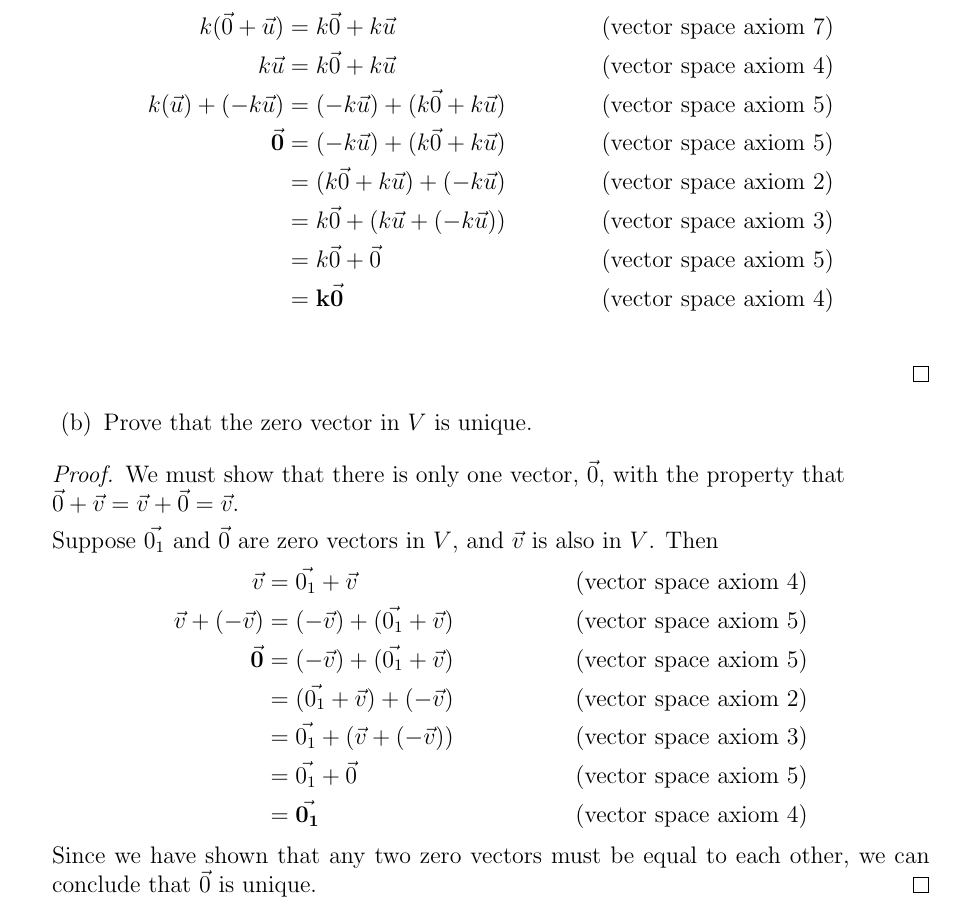
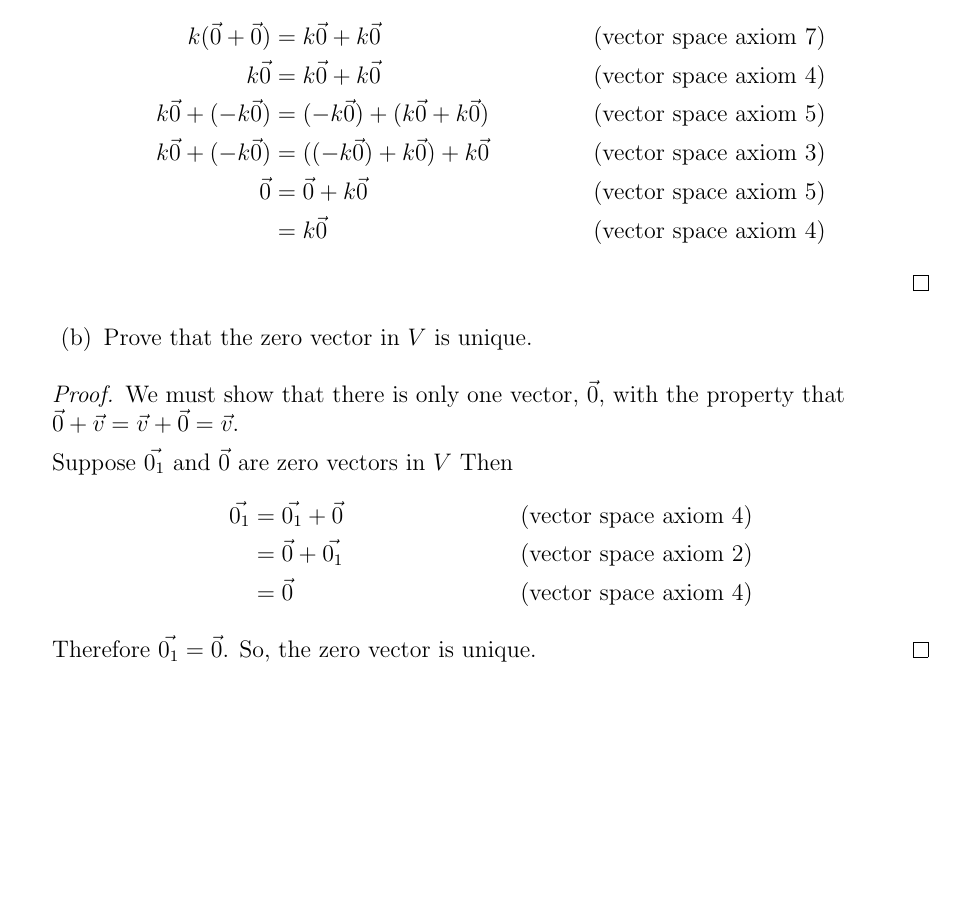
Before and after one commit to thesc1ent1st/linear-algebra, a LaTeX document (asg1/mwalk_asg1.tex): part of page 2 of 4, cut so that both start at the same text, the shorter picture padded with empty space. Compiled offline with pdfLaTeX.

Commit message:
Fix proofs 2b and 2a

```diff
--- a/asg1/mwalk_asg1.tex
+++ b/asg1/mwalk_asg1.tex
@@ -88,18 +88,12 @@
               \end{enumerate}
               \begin{proof}
                       \begin{align*}
-                              k(\vec{0} + \vec{u})
-                               & = k\vec{0} + k\vec{u}                 & \textrm{(vector space axiom 7)} \\
-                              k\vec{u}
-                               & = k\vec{0} + k\vec{u}                 & \textrm{(vector space axiom 4)} \\
-                              k(\vec{u}) + (-k\vec{u})
-                               & = (-k\vec{u}) + (k\vec{0} + k\vec{u}) & \textrm{(vector space axiom 5)} \\
-                              \vec{\mathbf{0}}
-                               & = (-k\vec{u}) + (k\vec{0} + k\vec{u}) & \textrm{(vector space axiom 5)} \\
-                               & = (k\vec{0} + k\vec{u}) + (-k\vec{u}) & \textrm{(vector space axiom 2)} \\
-                               & = k\vec{0} + (k\vec{u} + (-k\vec{u})) & \textrm{(vector space axiom 3)} \\
-                               & = k\vec{0} + \vec{0}                  & \textrm{(vector space axiom 5)} \\
-                               & = \mathbf{k}\vec{\mathbf{0}}          & \textrm{(vector space axiom 4)} \\
+                              k(\vec{0} + \vec{0})   & = k\vec{0} + k\vec{0}                 & \textrm{(vector space axiom 7)} \\
+                              k\vec{0}               & = k\vec{0} + k\vec{0}                 & \textrm{(vector space axiom 4)} \\
+                              k\vec{0} + (-k\vec{0}) & = (-k\vec{0}) + (k\vec{0} + k\vec{0}) & \textrm{(vector space axiom 5)} \\
+                              k\vec{0} + (-k\vec{0}) & = ((-k\vec{0}) + k\vec{0}) + k\vec{0} & \textrm{(vector space axiom 3)} \\
+                              \vec{0}                & = \vec{0} + k\vec{0}                  & \textrm{(vector space axiom 5)} \\
+                                                     & = k\vec{0}                            & \textrm{(vector space axiom 4)}
                       \end{align*}
               \end{proof}
               \begin{enumerate}
@@ -109,21 +103,13 @@
                       We must show that there is only one vector, $\vec{0}$, with the property that \\
                       $\vec{0} + \vec{v} = \vec{v} + \vec{0} = \vec{v}$.
 
-                      Suppose $\vec{0_1}$ and $\vec{0}$ are zero vectors in $V$, and $\vec{v}$ is also in $V$. Then
+                      Suppose $\vec{0_1}$ and $\vec{0}$ are zero vectors in $V$ Then
                       \begin{align*}
-                              \vec{v}
-                               & = \vec{0_1} + \vec{v}                & \textrm{(vector space axiom 4)} \\
-                              \vec{v} +(-\vec{v})
-                               & = (-\vec{v}) + (\vec{0_1} + \vec{v}) & \textrm{(vector space axiom 5)} \\
-                              \vec{\mathbf{0}}
-                               & = (-\vec{v}) + (\vec{0_1} + \vec{v}) & \textrm{(vector space axiom 5)} \\
-                               & = (\vec{0_1} + \vec{v}) + (-\vec{v}) & \textrm{(vector space axiom 2)} \\
-                               & = \vec{0_1} + (\vec{v} + (-\vec{v})) & \textrm{(vector space axiom 3)} \\
-                               & = \vec{0_1} + \vec{0}                & \textrm{(vector space axiom 5)} \\
-                               & = \vec{\mathbf{0_1}}                 & \textrm{(vector space axiom 4)}
+                              \vec{0_1} & = \vec{0_1} + \vec{0} & \textrm{(vector space axiom 4)} \\
+                                        & = \vec{0} + \vec{0_1} & \textrm{(vector space axiom 2)} \\
+                                        & = \vec{0}             & \textrm{(vector space axiom 4)}
                       \end{align*}
-                      Since we have shown that any two zero vectors must be equal to each other,
-                      we can conclude that $\vec{0}$ is unique.
+                      Therefore $\vec{0_1} = \vec{0}$. So, the zero vector is unique.
               \end{proof}
         \item Determine if each of the following are subspaces of $M_{nn}$
               \begin{enumerate}
```
Also changed, not shown: asg1/mwalk_asg1.pdf, 1 other file.
